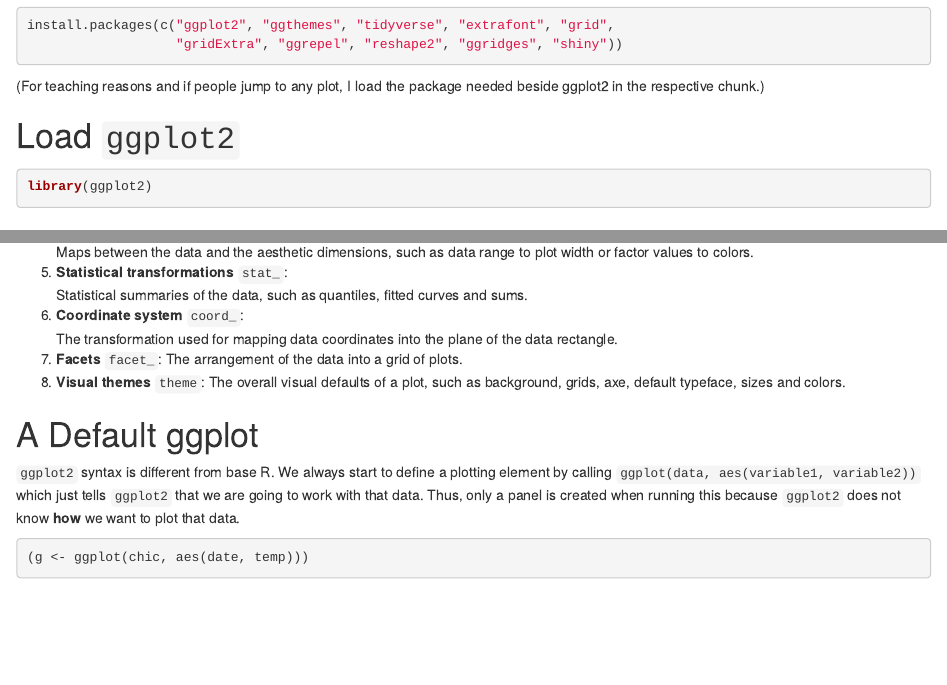
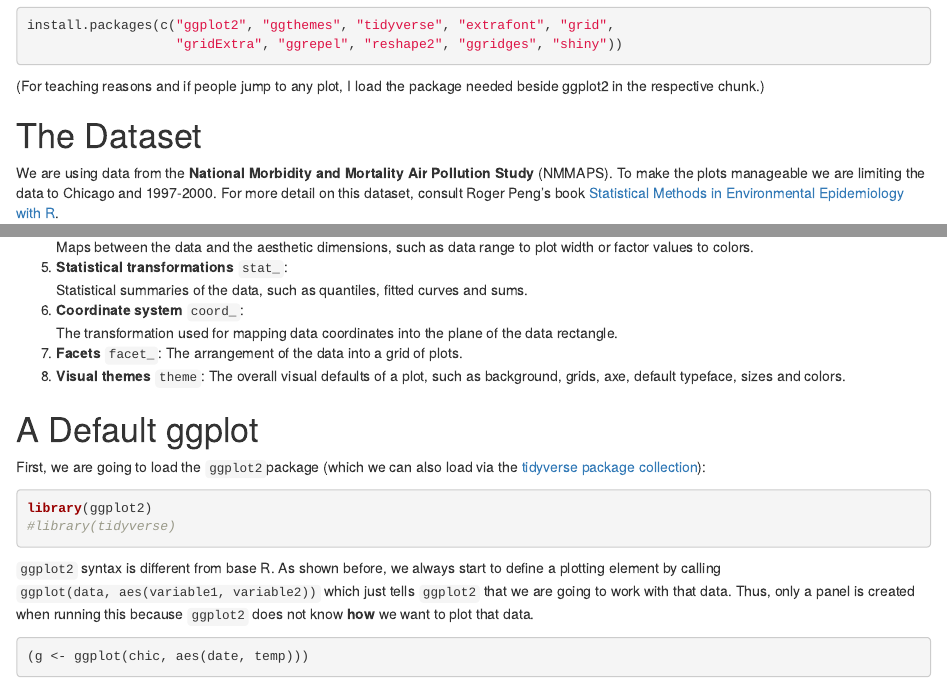
Before and after one commit to nishantsinha5/R-Tutorials, an R Markdown document (ggplot2/ggplot2-tutorial.Rmd): the page in a window 1100 px wide, from 970 px down, and a second part further down, joined at a grey line. Rendered offline with R 4.5, knitr and Pandoc, with nearby package versions; drawn as R Markdown's standard HTML page in place of the format the file asks for; some code elsewhere in the file could not run offline.

Commit message:
grammar of graphics

````diff
--- a/ggplot2/ggplot2-tutorial.Rmd
+++ b/ggplot2/ggplot2-tutorial.Rmd
@@ -6,8 +6,6 @@ author:
 date: "`r Sys.Date()`"
 output:
   tint::tintHtml:
-  #prettydoc::html_pretty:
-     #theme: leonids #tactile #cayman, leonids, tactile, architect, hpstr
   #html_document:
      toc: true
      toc_depth: 1
@@ -74,13 +71,6 @@ install.packages(c("ggplot2", "ggthemes", "tidyverse", "extrafont", "grid",
 (For teaching reasons and if people jump to any plot, I load the package needed beside ggplot2 in the respective chunk.)
 
 
-# Load `ggplot2`
-
-```{r library, cache = F}
-library(ggplot2)
-```
-
-
 # The Dataset
 
 We are using data from the **National Morbidity and Mortality Air Pollution Study** (NMMAPS). To make the plots manageable we are limiting the data to Chicago and 1997-2000. For more detail on this dataset, consult Roger Peng's book [Statistical Methods in Environmental Epidemiology with R](http://www.springer.com/de/book/9780387781662).
@@ -118,7 +108,14 @@ The overall visual defaults of a plot, such as background, grids, axe, default t
 
 # A Default ggplot
 
-`ggplot2` syntax is different from base R. We always start to define a plotting element by calling `ggplot(data, aes(variable1, variable2))` which just tells `ggplot2` that we are going to work with that data. Thus, only a panel is created when running this because `ggplot2` does not know **how** we want to plot that data.
+First, we are going to load the `ggplot2 `package (which we can also load via the [tidyverse package collection](https://www.tidyverse.org/)):
+
+```{r library, cache = F}
+library(ggplot2)
+#library(tidyverse)
+```
+
+`ggplot2` syntax is different from base R. As shown before, we always start to define a plotting element by calling `ggplot(data, aes(variable1, variable2))` which just tells `ggplot2` that we are going to work with that data. Thus, only a panel is created when running this because `ggplot2` does not know **how** we want to plot that data.
 
 ```{r ggplot}
 (g <- ggplot(chic, aes(date, temp)))
````
Also changed, not shown: ggplot2/ggplot2-tutorial.Rmd (3 more changed lines).
